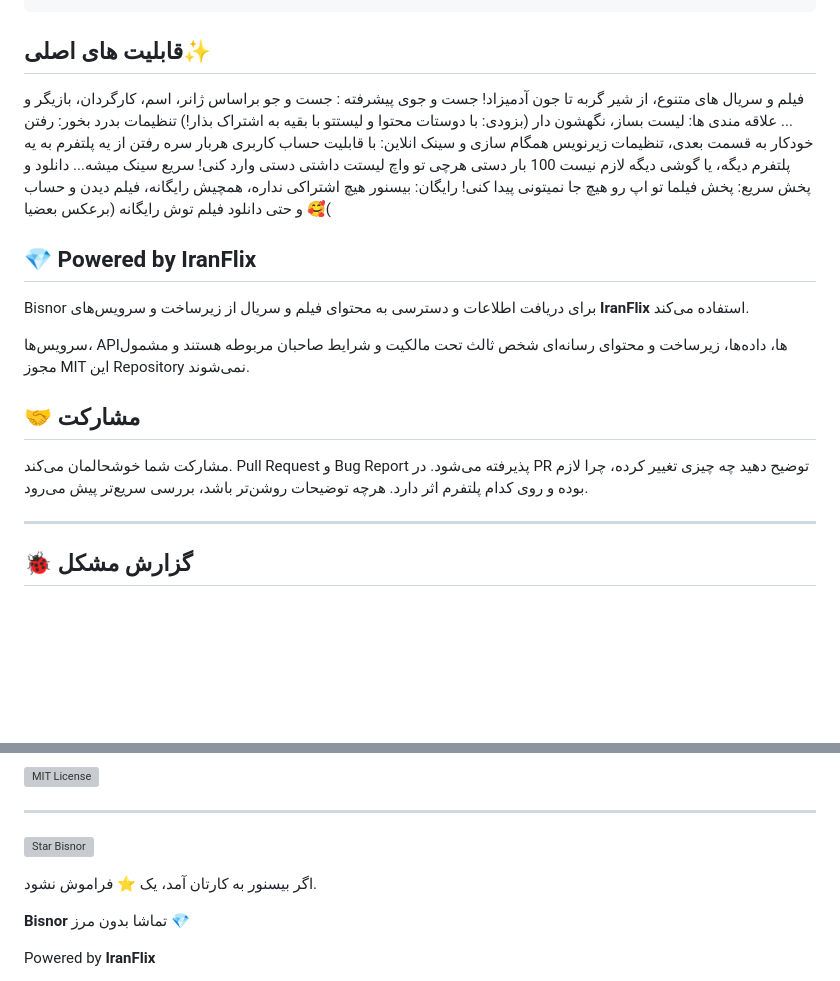
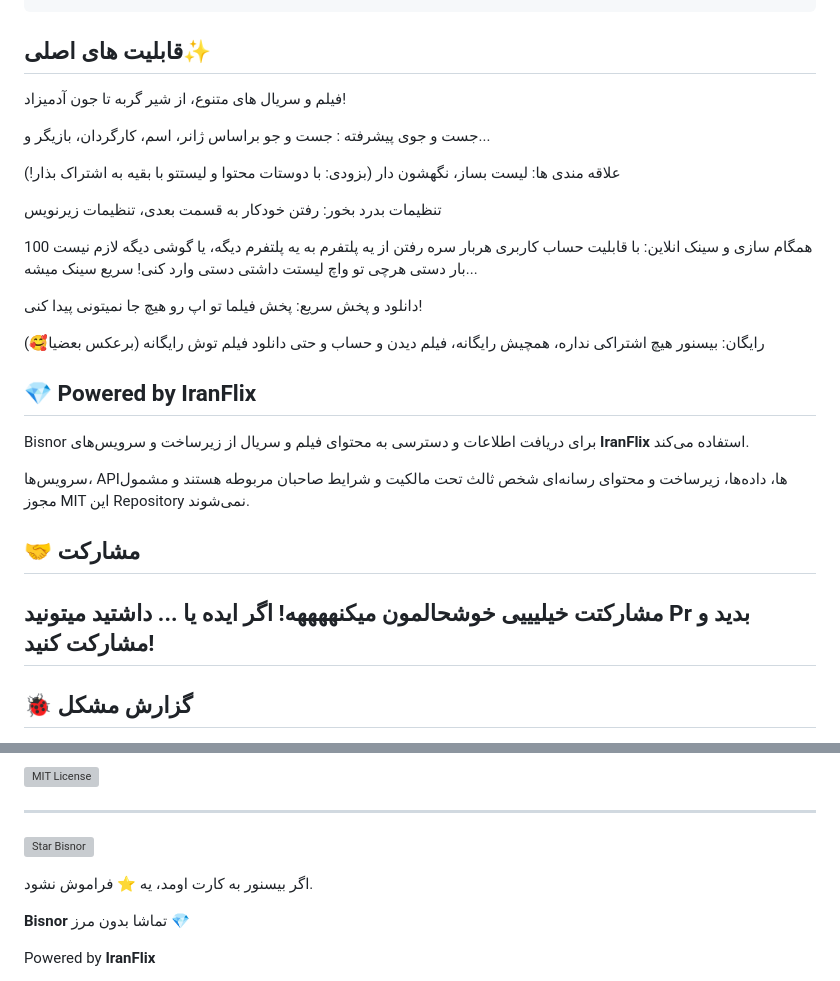
Before and after one commit to nikan48g/Bisnor, a Markdown page: README.md, 2 parts joined by grey strips. GitHub-like rendering; blank space fills up the shorter version; grey boxes are pictures that could not be loaded.

Commit message:
Update README.md for clarity and consistency

````diff
--- a/README.md
+++ b/README.md
@@ -43,12 +43,19 @@ winget install --id HNN.Bisnor -e
 ```
 ## قابلیت های اصلی✨
 فیلم و سریال های متنوع، از شیر گربه تا  جون آدمیزاد!
-جست و جوی پیشرفته : جست و جو براساس ژانر، اسم، کارگردان، بازیگر و ...
+
+جست و جوی پیشرفته : جست و جو براساس ژانر، اسم، کارگردان، بازیگر و...
+
 علاقه مندی ها: لیست بساز، نگهشون دار (بزودی: با دوستات محتوا و لیستتو با بقیه به اشتراک بذار!)
+
 تنظیمات بدرد بخور: رفتن خودکار به قسمت بعدی، تنظیمات زیرنویس
+
 همگام سازی و سینک انلاین: با قابلیت حساب کاربری هربار سره رفتن از یه پلتفرم به یه پلتفرم دیگه، یا گوشی دیگه لازم نیست 100 بار دستی هرچی تو واچ لیستت داشتی دستی وارد کنی! سریع سینک میشه...
+
 دانلود و پخش سریع: پخش فیلما تو اپ رو هیچ جا نمیتونی پیدا کنی!
-رایگان: بیسنور هیچ اشتراکی نداره، همچیش رایگانه، فیلم دیدن و حساب و حتی دانلود فیلم توش رایگانه (برعکس بعضیا 🥰(
+
+رایگان: بیسنور هیچ اشتراکی نداره، همچیش رایگانه، فیلم دیدن و حساب و حتی دانلود فیلم توش رایگانه (برعکس بعضیا🥰)
+
 
 ## 💎 Powered by IranFlix
 
@@ -62,8 +69,7 @@ Bisnor برای دریافت اطلاعات و دسترسی به محتوای ف
 
 [](https://github.com/nikan48g/Bisnor?tab=readme-ov-file#-%D9%85%D8%B4%D8%A7%D8%B1%DA%A9%D8%AA)
 
-مشارکت شما خوشحالمان می‌کند. Pull Request و Bug Report پذیرفته می‌شود. در PR توضیح دهید چه چیزی تغییر کرده، چرا لازم بوده و روی کدام پلتفرم اثر دارد. هرچه توضیحات روشن‌تر باشد، بررسی سریع‌تر پیش می‌رود.
-
+مشارکتت خیلیییی خوشحالمون میکنههههه! اگر ایده یا ... داشتید میتونید Pr بدید و مشارکت کنید!
 ----------
 
 ## 🐞 گزارش مشکل
@@ -98,7 +102,7 @@ Bisnor تحت مجوز **MIT License** منتشر شده است.
 
 [![Star Bisnor](https://camo.githubusercontent.com/d5ea103b6f8987fcae5aa791b4d0906f02fabf91d03a63a7f43835966c620be8/68747470733a2f2f696d672e736869656c64732e696f2f6769746875622f73746172732f6e696b616e3438672f4269736e6f723f7374796c653d736f6369616c)](https://github.com/nikan48g/Bisnor)
 
-اگر بیسنور به کارتان آمد، یک ⭐ فراموش نشود.
+اگر بیسنور به کارت اومد، یه ⭐ فراموش نشود.
 
 **Bisnor** تماشا بدون مرز 💎
 
````
Also changed, not shown: other parts of README.md (+3 -5 lines).
